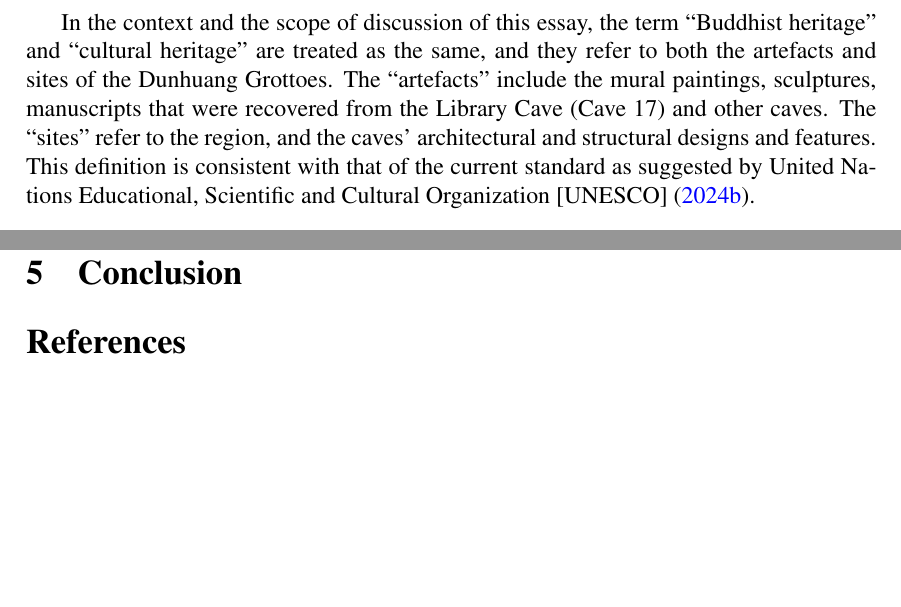
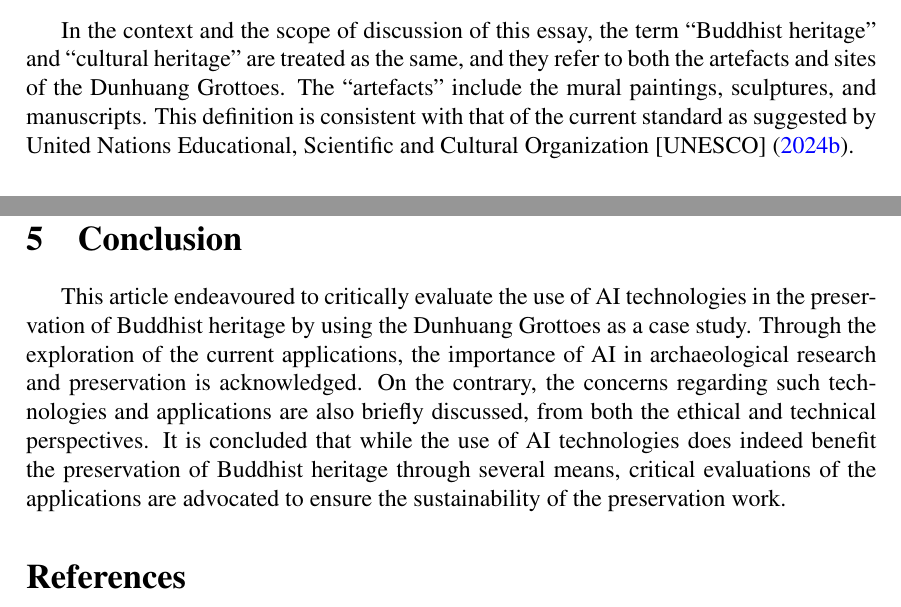
Before and after one commit to ShingZhanho/HKU-Notes, a LaTeX document (src/CCCH9044-Individual-Essay/CCCH9044-Individual-Essay.tex, which reads src/CCCH9044-Individual-Essay/contents.tex): two parts of pages 2 and 12 of 14, joined at a grey line, cut so that both start at the same text, the shorter picture padded with empty space. Compiled offline with pdfLaTeX.

Commit message:
docs: conclusion

```diff
--- a/src/CCCH9044-Individual-Essay/contents.tex
+++ b/src/CCCH9044-Individual-Essay/contents.tex
@@ -31,9 +31,8 @@ these terms are defined before the discussion commences.
 
 In the context and the scope of discussion of this essay, the term ``Buddhist heritage'' and ``cultural
 heritage'' are treated as the same, and they refer to both the artefacts and sites of the Dunhuang Grottoes.
-The ``artefacts'' include the mural paintings, sculptures, manuscripts that were recovered from the Library
-Cave (Cave 17) and other caves. The ``sites'' refer to the region, and the caves' architectural and structural
-designs and features. This definition is consistent with that of the current standard as suggested by
+The ``artefacts'' include the mural paintings, sculptures, and manuscripts.
+This definition is consistent with that of the current standard as suggested by
 \apaciteassub{UNESCO2024-Cultural-Heritage}.
 
 \subsubsection{Preservation}
@@ -355,4 +354,12 @@ of comprimising the purpose of preservation.
 
 \section{Conclusion}
 
+This article endeavoured to critically evaluate the use of AI technologies in the preservation of Buddhist
+heritage by using the Dunhuang Grottoes as a case study. Through the exploration of the current applications,
+the importance of AI in archaeological research and preservation is acknowledged. On the contrary, the concerns
+regarding such technologies and applications are also briefly discussed, from both the ethical and technical
+perspectives. It is concluded that while the use of AI technologies does indeed benefit the preservation of
+Buddhist heritage through several means, critical evaluations of the applications are advocated to ensure the
+sustainability of the preservation work.
+
 \printbibliography
```
